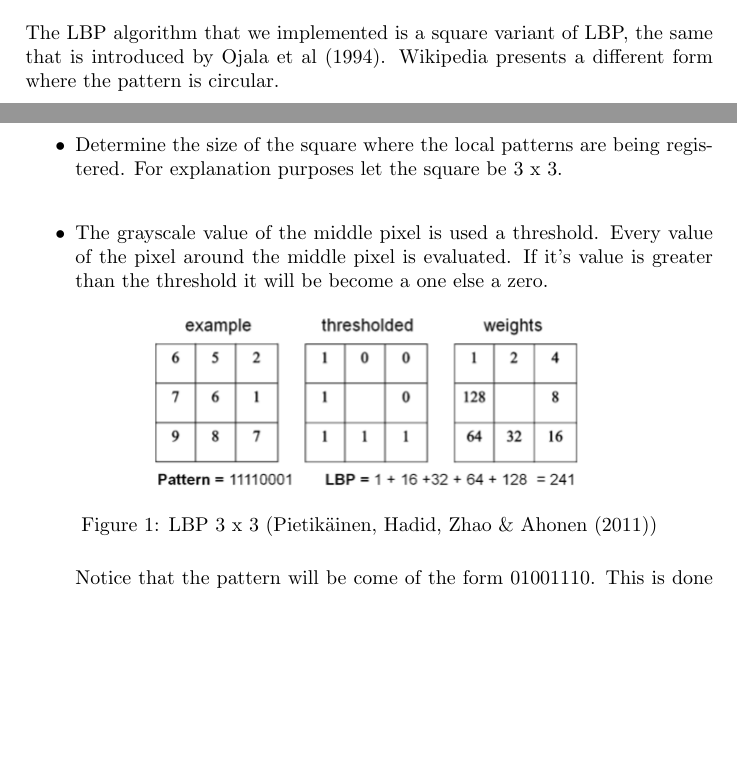
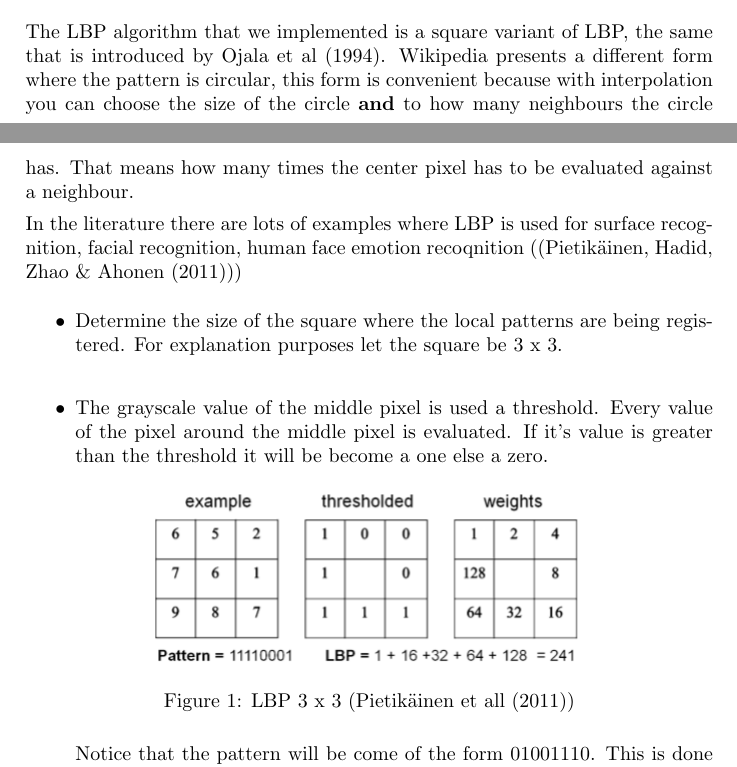
Before and after one commit to taddeus/licenseplates, a LaTeX document (docs/verslag.tex): two parts of pages 4 and 5 of 11 before the commit and two parts of pages 4 and 5 of 12 after it, joined at a grey line, cut so that both start at the same text, the shorter picture padded with empty space. Compiled offline with pdfLaTeX.

Commit message:
worked on report, starting on SVM

```diff
--- a/docs/verslag.tex
+++ b/docs/verslag.tex
@@ -124,7 +124,13 @@ straight lines and simple curves, LBP should be suited to identify these.
 \subsubsection{LBP Algorithm}
 The LBP algorithm that we implemented is a square variant of LBP, the same
 that is introduced by Ojala et al (1994). Wikipedia presents a different
-form where the pattern is circular.
+form where the pattern is circular, this form is convenient because with
+interpolation you can choose the size of the circle \textbf{and} to how many
+neighbours the circle has. That means how many times the center pixel
+has to be evaluated against a neighbour.
+
+In the literature there are lots of examples where LBP is used for surface
+recognition, facial recognition, human face emotion recoqnition ((Pietik\"ainen, Hadid, Zhao \& Ahonen (2011)))
 \begin{itemize}
 \item Determine the size of the square where the local patterns are being
 registered. For explanation purposes let the square be 3 x 3. \\
@@ -135,7 +141,7 @@ than the threshold it will be become a one else a zero.
 \begin{figure}[h!]
 \center
 \includegraphics[scale=0.5]{lbp.png}
-\caption{LBP 3 x 3 (Pietik\"ainen, Hadid, Zhao \& Ahonen (2011))}
+\caption{LBP 3 x 3 (Pietik\"ainen et all (2011))}
 \end{figure}
 
 Notice that the pattern will be come of the form 01001110. This is done when a
```
Also changed, not shown: docs/verslag.tex (17 more changed lines).
